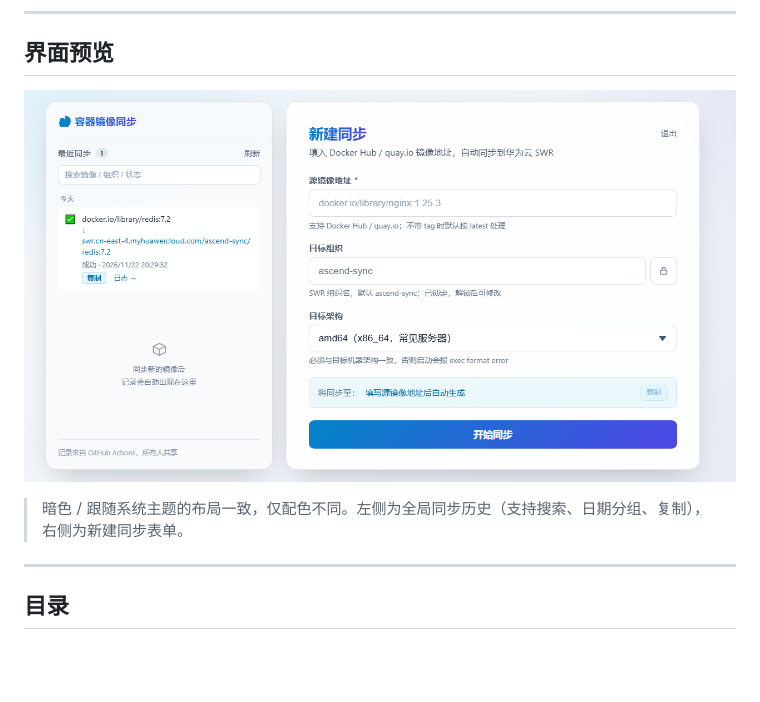
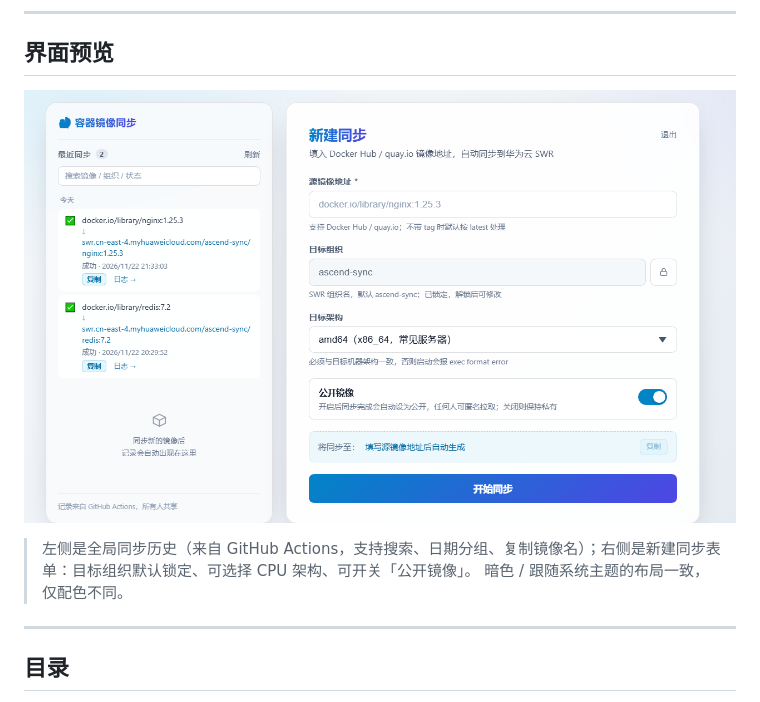
Before and after one commit to Jason0816/dockerImageSync, a Markdown page: README.md, the part around the change. Drawn GitHub-style; pictures changed too: docs/preview-light.png; blank space fills up the shorter version.

Commit message:
docs: refresh preview screenshot

```diff
--- a/README.md
+++ b/README.md
@@ -21,7 +21,8 @@
 
 ![界面预览（亮色主题）](docs/preview-light.png)
 
-> 暗色 / 跟随系统主题的布局一致，仅配色不同。左侧为全局同步历史（支持搜索、日期分组、复制），右侧为新建同步表单。
+> 左侧是全局同步历史（来自 GitHub Actions，支持搜索、日期分组、复制镜像名）；右侧是新建同步表单：目标组织默认锁定、可选择 CPU 架构、可开关「公开镜像」。
+> 暗色 / 跟随系统主题的布局一致，仅配色不同。
 
 ---
 
```
